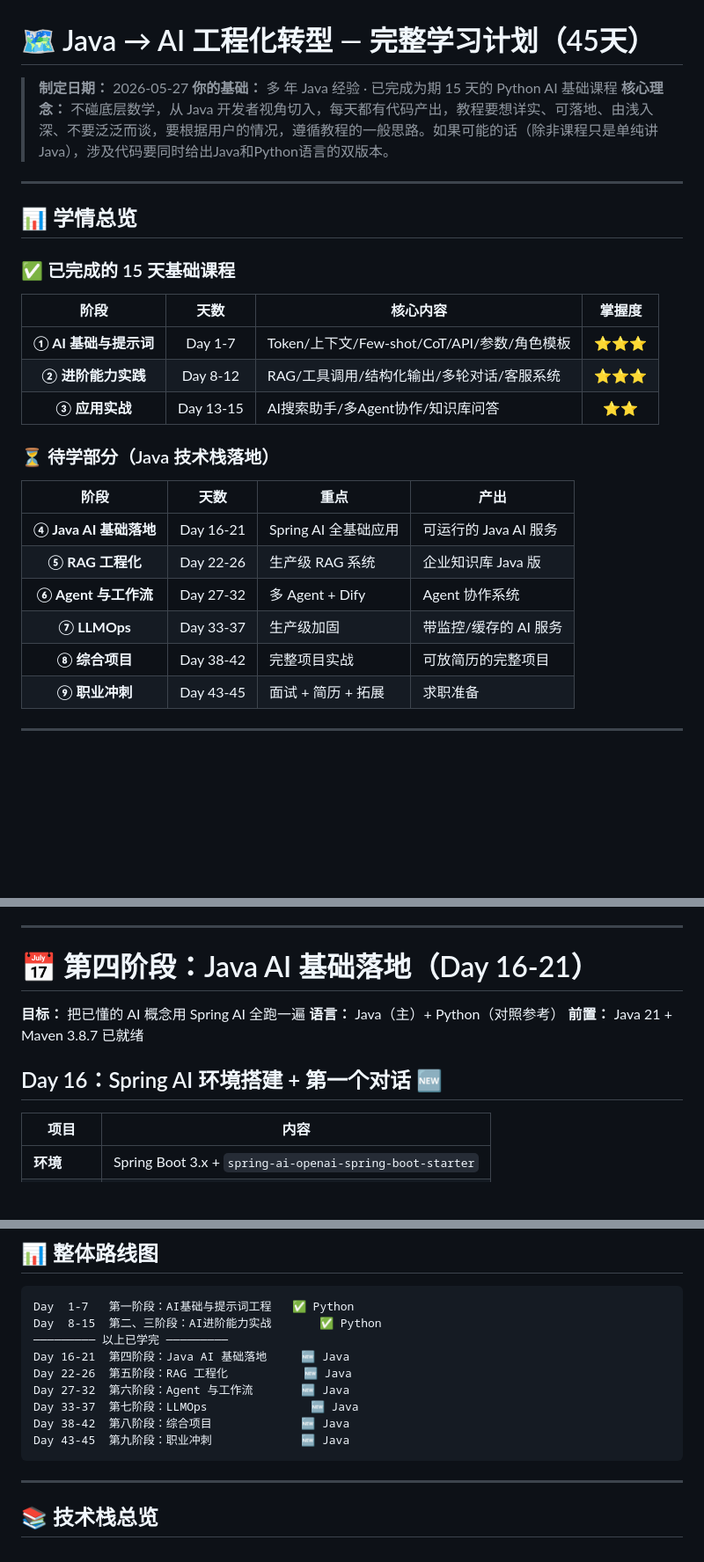
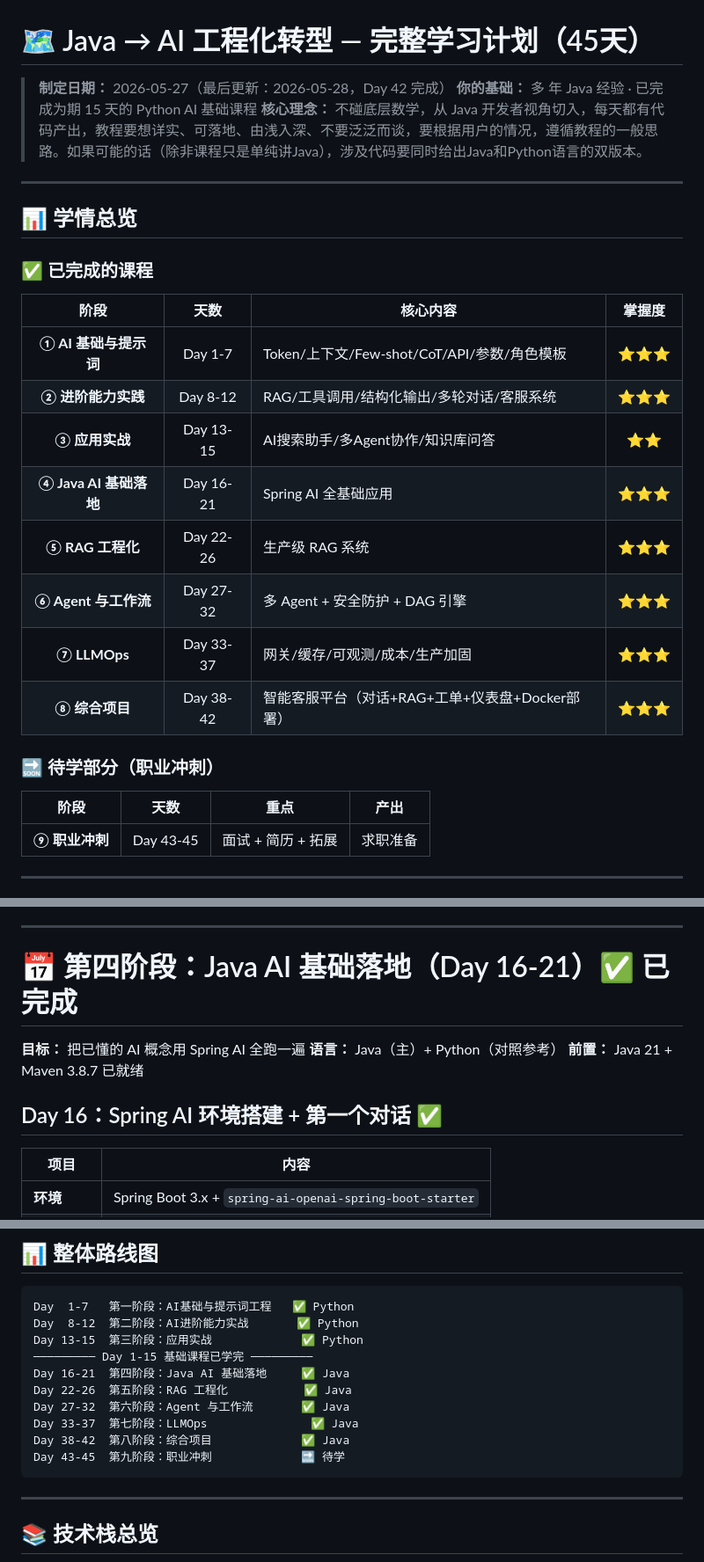
Before and after one commit to zuoshangs/ai-learning, a Markdown page: Java-AI工程化转型_综合学习计划.md, 3 parts joined by grey strips. Shown at 88% size. Drawn GitHub-style; blank space fills up the shorter version.

````diff
--- a/Java-AI工程化转型_综合学习计划.md
+++ b/Java-AI工程化转型_综合学习计划.md
@@ -1,6 +1,6 @@
 # 🗺️ Java → AI 工程化转型 — 完整学习计划（45天）
 
-> **制定日期：** 2026-05-27
+> **制定日期：** 2026-05-27（最后更新：2026-05-28，Day 42 完成）
 > **你的基础：** 多 年 Java 经验 · 已完成为期 15 天的 Python AI 基础课程
 > **核心理念：** 不碰底层数学，从 Java 开发者视角切入，每天都有代码产出，教程要想详实、可落地、由浅入深、不要泛泛而谈，要根据用户的情况，遵循教程的一般思路。如果可能的话（除非课程只是单纯讲Java），涉及代码要同时给出Java和Python语言的双版本。
 
@@ -8,23 +8,23 @@
 
 ## 📊 学情总览
 
-### ✅ 已完成的 15 天基础课程
+### ✅ 已完成的课程
 
 | 阶段 | 天数 | 核心内容 | 掌握度 |
 |:----:|:----:|---------|:------:|
 | **① AI 基础与提示词** | Day 1-7 | Token/上下文/Few-shot/CoT/API/参数/角色模板 | ⭐⭐⭐ |
 | **② 进阶能力实践** | Day 8-12 | RAG/工具调用/结构化输出/多轮对话/客服系统 | ⭐⭐⭐ |
 | **③ 应用实战** | Day 13-15 | AI搜索助手/多Agent协作/知识库问答 | ⭐⭐ |
+| **④ Java AI 基础落地** | Day 16-21 | Spring AI 全基础应用 | ⭐⭐⭐ |
+| **⑤ RAG 工程化** | Day 22-26 | 生产级 RAG 系统 | ⭐⭐⭐ |
+| **⑥ Agent 与工作流** | Day 27-32 | 多 Agent + 安全防护 + DAG 引擎 | ⭐⭐⭐ |
+| **⑦ LLMOps** | Day 33-37 | 网关/缓存/可观测/成本/生产加固 | ⭐⭐⭐ |
+| **⑧ 综合项目** | Day 38-42 | 智能客服平台（对话+RAG+工单+仪表盘+Docker部署） | ⭐⭐⭐ |
 
-### ⏳ 待学部分（Java 技术栈落地）
+### 🔜 待学部分（职业冲刺）
 
 | 阶段 | 天数 | 重点 | 产出 |
 |:----:|:----:|------|------|
-| **④ Java AI 基础落地** | Day 16-21 | Spring AI 全基础应用 | 可运行的 Java AI 服务 |
-| **⑤ RAG 工程化** | Day 22-26 | 生产级 RAG 系统 | 企业知识库 Java 版 |
-| **⑥ Agent 与工作流** | Day 27-32 | 多 Agent + Dify | Agent 协作系统 |
-| **⑦ LLMOps** | Day 33-37 | 生产级加固 | 带监控/缓存的 AI 服务 |
-| **⑧ 综合项目** | Day 38-42 | 完整项目实战 | 可放简历的完整项目 |
 | **⑨ 职业冲刺** | Day 43-45 | 面试 + 简历 + 拓展 | 求职准备 |
 
 ---
@@ -77,13 +77,13 @@
 
 ---
 
-# 📅 第四阶段：Java AI 基础落地（Day 16-21）
+# 📅 第四阶段：Java AI 基础落地（Day 16-21）✅ 已完成
 
 **目标：** 把已懂的 AI 概念用 Spring AI 全跑一遍
 **语言：** Java（主）+ Python（对照参考）
 **前置：** Java 21 + Maven 3.8.7 已就绪
 
-## Day 16：Spring AI 环境搭建 + 第一个对话 🆕
+## Day 16：Spring AI 环境搭建 + 第一个对话 ✅
 
 | 项目 | 内容 |
 |------|------|
@@ -391,14 +391,15 @@
 
 ```
 Day  1-7   第一阶段：AI基础与提示词工程   ✅ Python
-Day  8-15  第二、三阶段：AI进阶能力实战       ✅ Python
-───────── 以上已学完 ─────────
-Day 16-21  第四阶段：Java AI 基础落地     🆕 Java
-Day 22-26  第五阶段：RAG 工程化           🆕 Java
-Day 27-32  第六阶段：Agent 与工作流       🆕 Java
-Day 33-37  第七阶段：LLMOps               🆕 Java
-Day 38-42  第八阶段：综合项目             🆕 Java
-Day 43-45  第九阶段：职业冲刺             🆕 Java
+Day  8-12  第二阶段：AI进阶能力实战       ✅ Python
+Day 13-15  第三阶段：应用实战             ✅ Python
+───────── Day 1-15 基础课程已学完 ─────────
+Day 16-21  第四阶段：Java AI 基础落地     ✅ Java
+Day 22-26  第五阶段：RAG 工程化           ✅ Java
+Day 27-32  第六阶段：Agent 与工作流       ✅ Java
+Day 33-37  第七阶段：LLMOps               ✅ Java
+Day 38-42  第八阶段：综合项目             ✅ Java
+Day 43-45  第九阶段：职业冲刺             🔜 待学
 ```
 
 ---
````
Also changed, not shown: other parts of Java-AI工程化转型_综合学习计划.md (+37 -37 lines).
